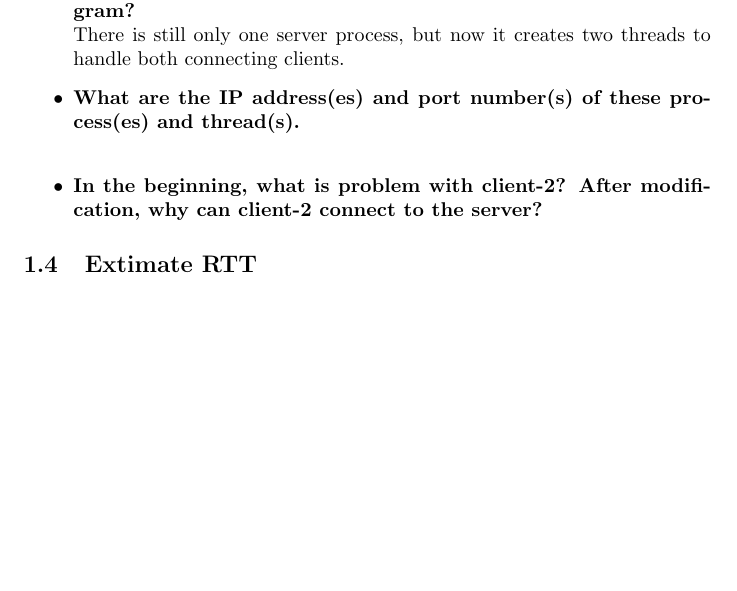
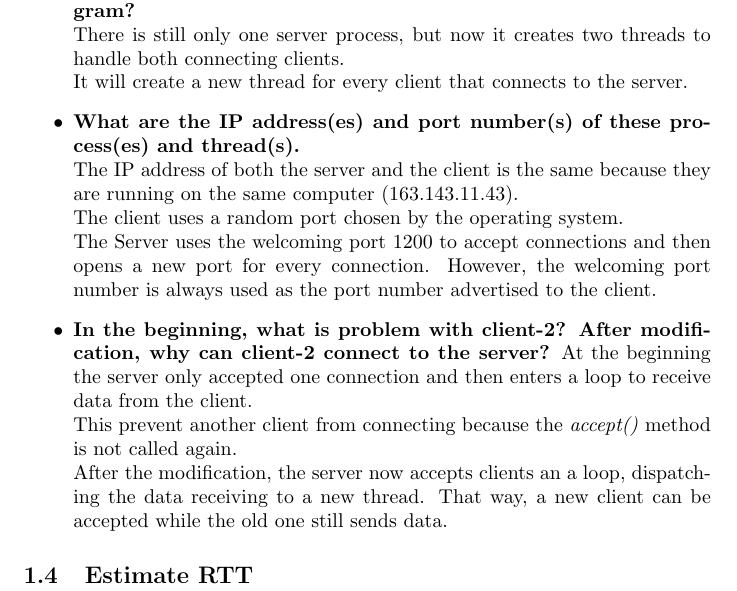
Before and after one commit to matthias-bock/CN03, a LaTeX document (Ex03/1337023_Ex3.tex): part of page 2 of 3 before the commit and part of page 2 of 4 after it, cut so that both start at the same text, the shorter picture padded with empty space. Compiled offline with pdfLaTeX.

Commit message:
Ex03: Updated report

```diff
--- a/Ex03/1337023_Ex2.tex
+++ b/Ex03/1337023_Ex3.tex
@@ -44,13 +44,21 @@ The server is now able to accept connections from both clients.
 \subsection{Explanation of Exercise 2}
 \begin{itemize}
     \item \textbf{How many processes and threads are created by the server program?} \newline
-        There is still only one server process, but now it creates two threads to handle both connecting clients.
+        There is still only one server process, but now it creates two threads to handle both connecting clients. \newline
+        It will create a new thread for every client that connects to the server.
     \item \textbf{What are the IP address(es) and port number(s) of these process(es) and thread(s).} \newline
-
+        The IP address of both the server and the client is the same because they are running on the same computer (163.143.11.43). \newline
+        The client uses a random port chosen by the operating system. \newline
+        The Server uses the welcoming port 1200 to accept connections and then opens a new port for every connection.
+        However, the welcoming port number is always used as the port number advertised to the client.
     \item \textbf{In the beginning, what is problem with client-2? After modification, why can client-2 connect to the server?}
+        At the beginning the server only accepted one connection and then enters a loop to receive data from the client. \newline
+        This prevent another client from connecting because the \textit{accept()} method is not called again. \newline
+        After the modification, the server now accepts clients an a loop, dispatching the data receiving to a new thread.
+        That way, a new client can be accepted while the old one still sends data.
 \end{itemize}
 
-\subsection{Extimate RTT}
+\subsection{Estimate RTT}
 
 \subsubsection{Client code}
 \img{img/Ex03-4_Client_code.png}
```
